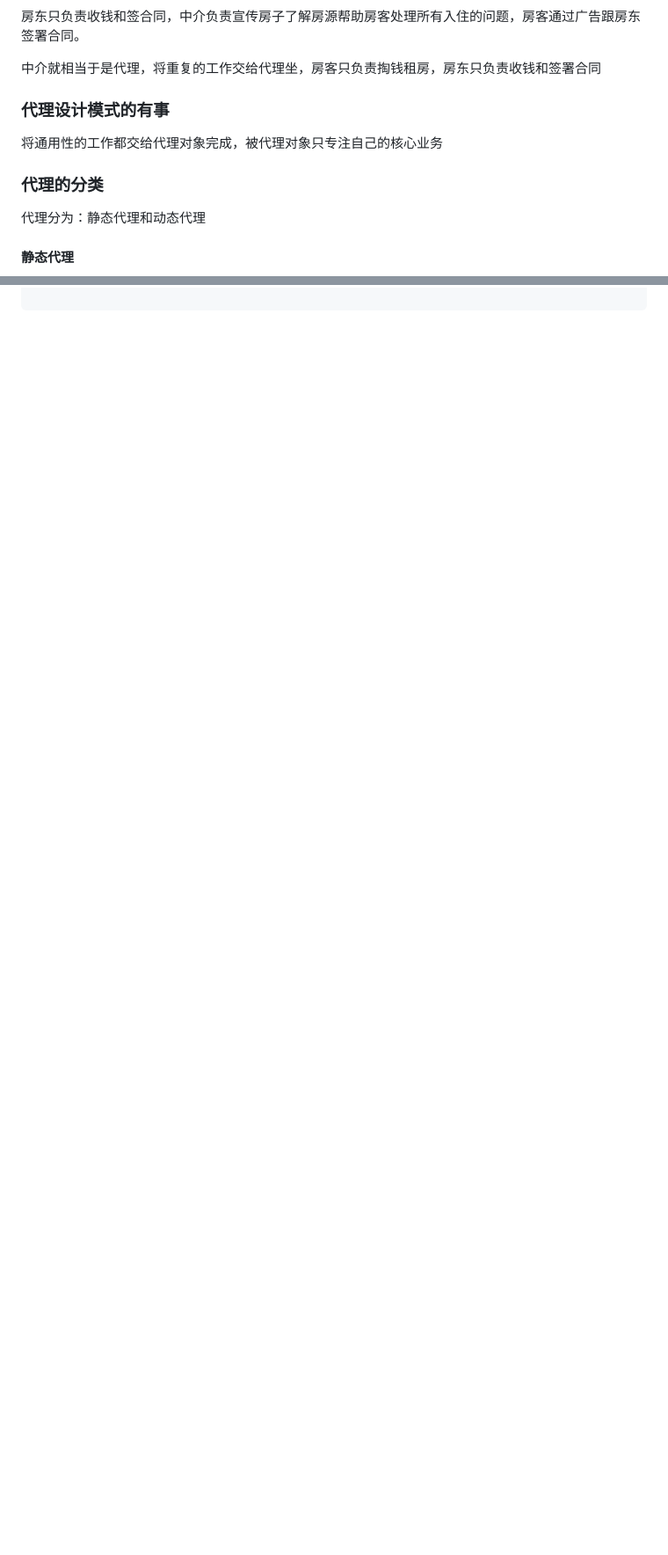
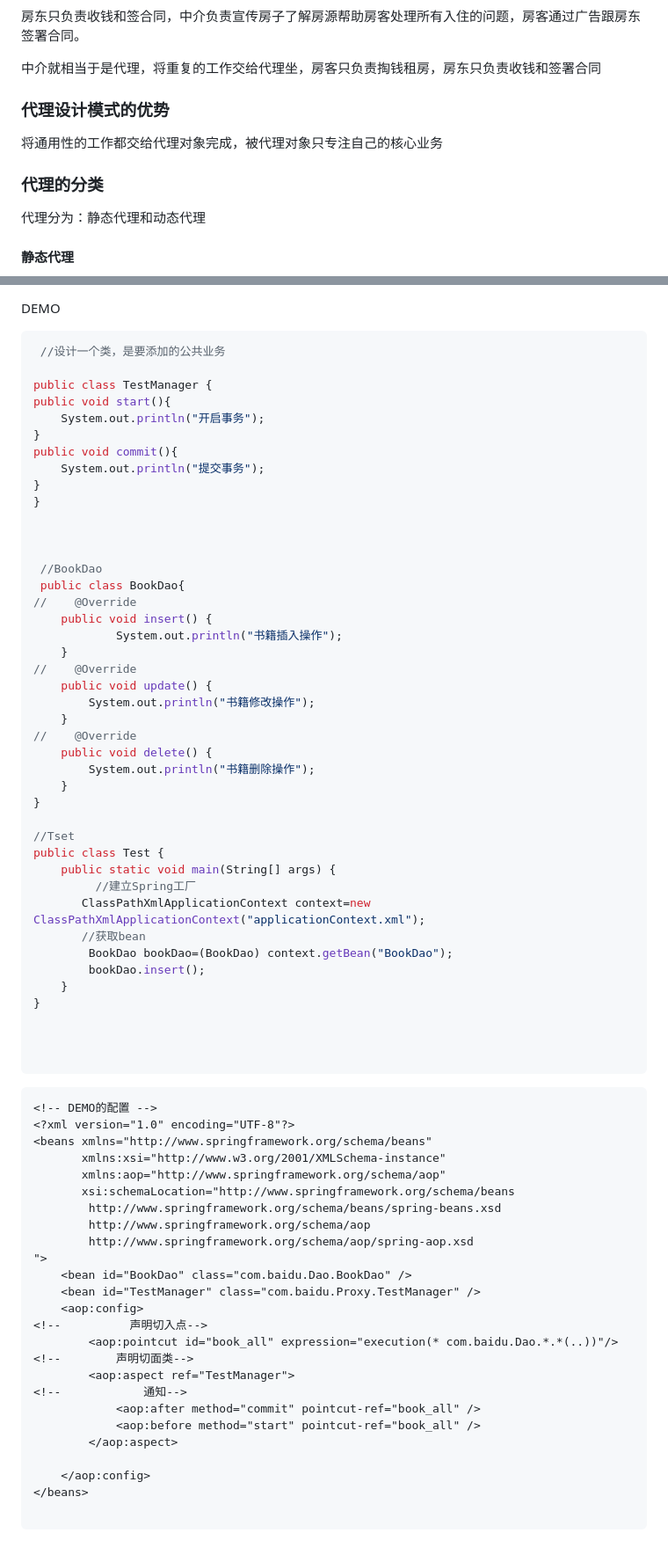
Before and after one commit to beizhi12138/-notes, a Markdown page: java学习笔记/Spring/20230216认识Spring.md, 2 parts joined by grey strips. Shown: that part at 88% size. Rendered like a GitHub page; blank space fills up the shorter version.

Commit message:
"SpringAop"

````diff
--- a/java学习笔记/Spring/20230216认识Spring.md
+++ b/java学习笔记/Spring/20230216认识Spring.md
@@ -645,11 +645,11 @@ public class Student {
  中介就相当于是代理，将重复的工作交给代理坐，房客只负责掏钱租房，房东只负责收钱和签署合同
 
 
-### 代理设计模式的有事
+### 代理设计模式的优势
 
  将通用性的工作都交给代理对象完成，被代理对象只专注自己的核心业务
 
- ### 代理的分类
+### 代理的分类
 
    代理分为：静态代理和动态代理
 
@@ -892,0 +950,72 @@ public class Test {
+DEMO
+```java
+ //设计一个类，是要添加的公共业务
+
+public class TestManager {
+public void start(){
+    System.out.println("开启事务");
+}
+public void commit(){
+    System.out.println("提交事务");
+}
+}
+
+
+
+ //BookDao
+ public class BookDao{
+//    @Override
+    public void insert() {
+            System.out.println("书籍插入操作");
+    }
+//    @Override
+    public void update() {
+        System.out.println("书籍修改操作");
+    }
+//    @Override
+    public void delete() {
+        System.out.println("书籍删除操作");
+    }
+}
+
+//Tset
+public class Test {
+    public static void main(String[] args) {
+         //建立Spring工厂
+       ClassPathXmlApplicationContext context=new ClassPathXmlApplicationContext("applicationContext.xml");
+       //获取bean
+        BookDao bookDao=(BookDao) context.getBean("BookDao");
+        bookDao.insert();
+    }
+}
+
+
+
+```
+```xml
+<!-- DEMO的配置 -->
+<?xml version="1.0" encoding="UTF-8"?>
+<beans xmlns="http://www.springframework.org/schema/beans"
+       xmlns:xsi="http://www.w3.org/2001/XMLSchema-instance"
+       xmlns:aop="http://www.springframework.org/schema/aop"
+       xsi:schemaLocation="http://www.springframework.org/schema/beans
+        http://www.springframework.org/schema/beans/spring-beans.xsd
+        http://www.springframework.org/schema/aop
+        http://www.springframework.org/schema/aop/spring-aop.xsd
+">
+    <bean id="BookDao" class="com.baidu.Dao.BookDao" />
+    <bean id="TestManager" class="com.baidu.Proxy.TestManager" />
+    <aop:config>
+<!--          声明切入点-->
+        <aop:pointcut id="book_all" expression="execution(* com.baidu.Dao.*.*(..))"/>
+<!--        声明切面类-->
+        <aop:aspect ref="TestManager">
+<!--            通知-->
+            <aop:after method="commit" pointcut-ref="book_all" />
+            <aop:before method="start" pointcut-ref="book_all" />
+        </aop:aspect>
+
+    </aop:config>
+</beans>
+
+```
````
Also changed, not shown: other parts of java学习笔记/Spring/20230216认识Spring.md (+57 -0 lines), java学习笔记/img/15.png (added).
